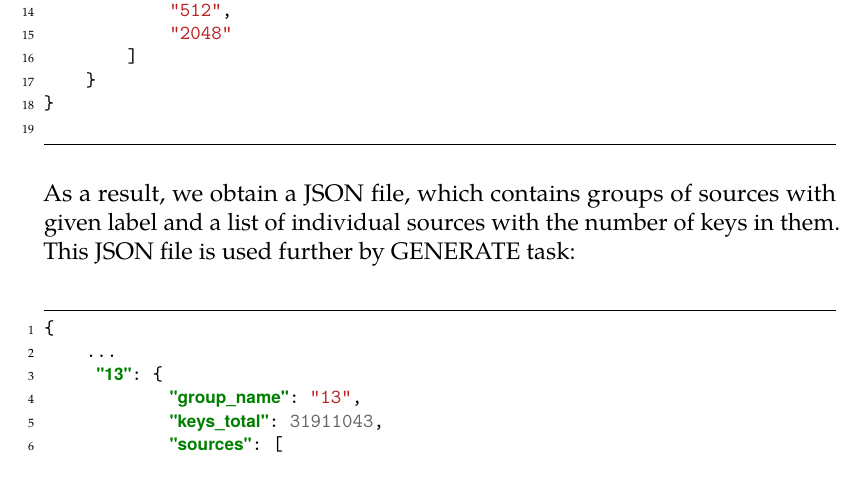
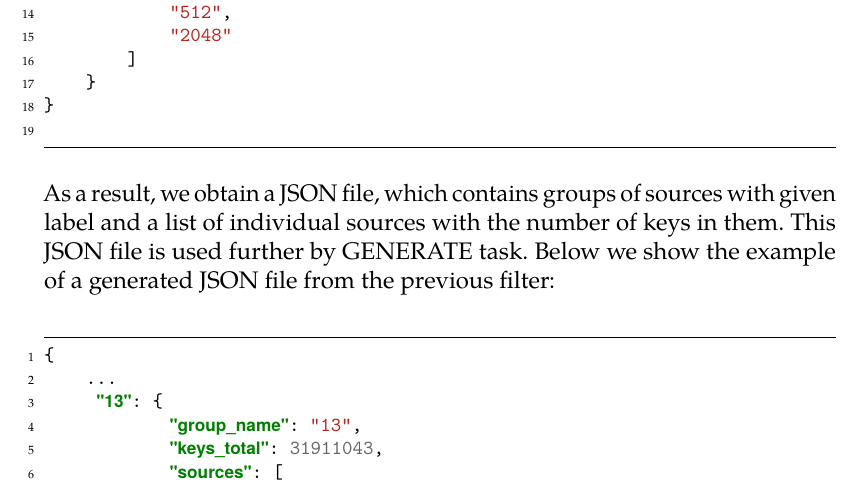
Before and after one commit to rlapar/thesis, a LaTeX thesis (thesis.tex, which reads tex/chapters/implementation.tex): part of page 45 of 67, cut so that both start at the same text. Compiled offline with pdfLaTeX.

Commit message:
Chapter Implementation, task SCAN

```diff
--- a/tex/chapters/implementation.tex
+++ b/tex/chapters/implementation.tex
@@ -100,7 +100,7 @@ SCAN task is using simple string matching with required (positive) keywords and
 \end{minted}
 
 \noindent
-As a result, we obtain a JSON file, which contains groups of sources with given label and a list of individual sources with the number of keys in them. This JSON file is used further by GENERATE task:
+As a result, we obtain a JSON file, which contains groups of sources with given label and a list of individual sources with the number of keys in them. This JSON file is used further by GENERATE task. Below we show the example of a generated JSON file from the previous filter:
 
 \begin{minted}[ framesep=2mm,
                 autogobble,
```
